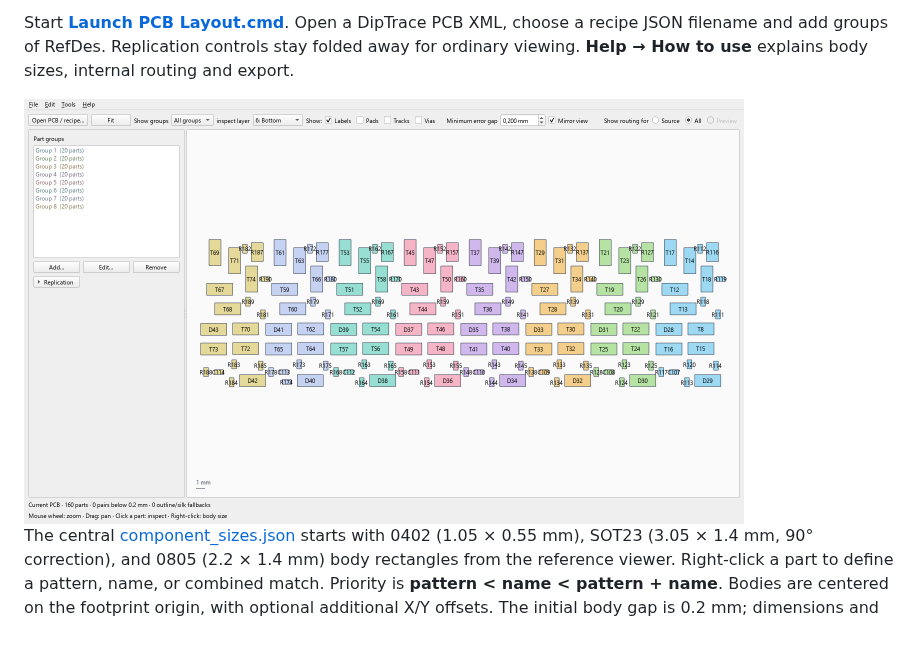
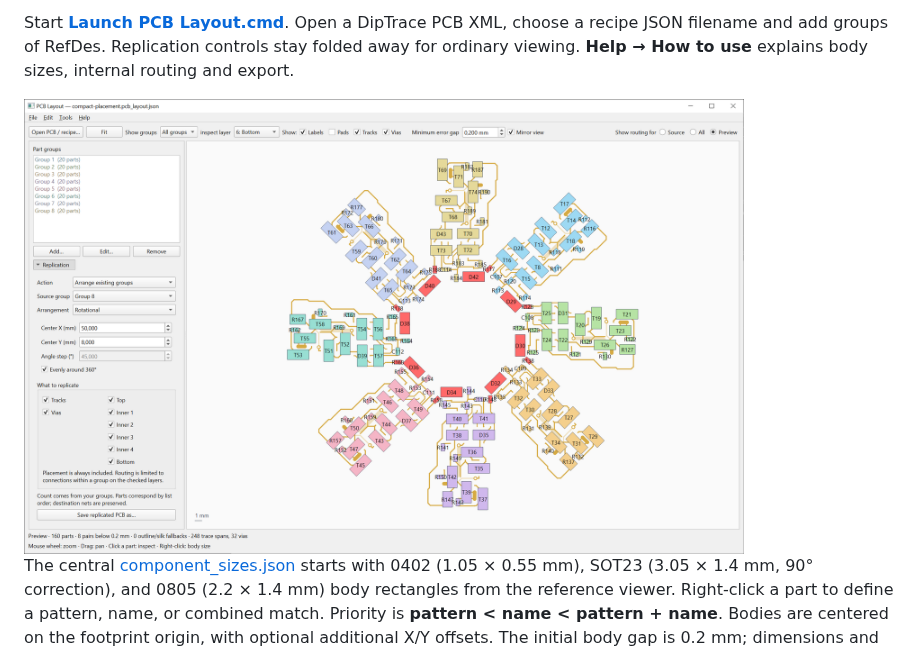
Before and after one commit to stg/diptrace_tools, a Markdown page: README.md, the part around the change. Rendered like a GitHub page; pictures changed too: pcb_layout_screen.png.

```diff
--- a/README.md
+++ b/README.md
@@ -40,7 +40,7 @@ Start **[Launch JLCPCB BOM Editor.cmd](JLCPCB_BOM/Launch%20JLCPCB%20BOM%20Editor
 
 Start **[Launch PCB Layout.cmd](PCB_Layout/Launch%20PCB%20Layout.cmd)**. Open a DipTrace PCB XML, choose a recipe JSON filename and add groups of RefDes. Replication controls stay folded away for ordinary viewing. **Help → How to use** explains body sizes, internal routing and export.
 
-<img src="pcb_layout_screen.png" alt="PCB_Layout" width="720">
+<img src="pcb_layout_screen.png" alt="PCB_Layout" width="720" height="455">
 
 The central [component_sizes.json](PCB_Layout/component_sizes.json) starts with 0402 (1.05 × 0.55 mm), SOT23 (3.05 × 1.4 mm, 90° correction), and 0805 (2.2 × 1.4 mm) body rectangles from the reference viewer. Right-click a part to define a pattern, name, or combined match. Priority is **pattern < name < pattern + name**. Bodies are centered on the footprint origin, with optional additional X/Y offsets. The initial body gap is 0.2 mm; dimensions and gap can be changed. These are body checks, excluding pads and leads. Outline/silkscreen fallback checks are estimates.
 
```
Also changed, not shown: 3 other files.
